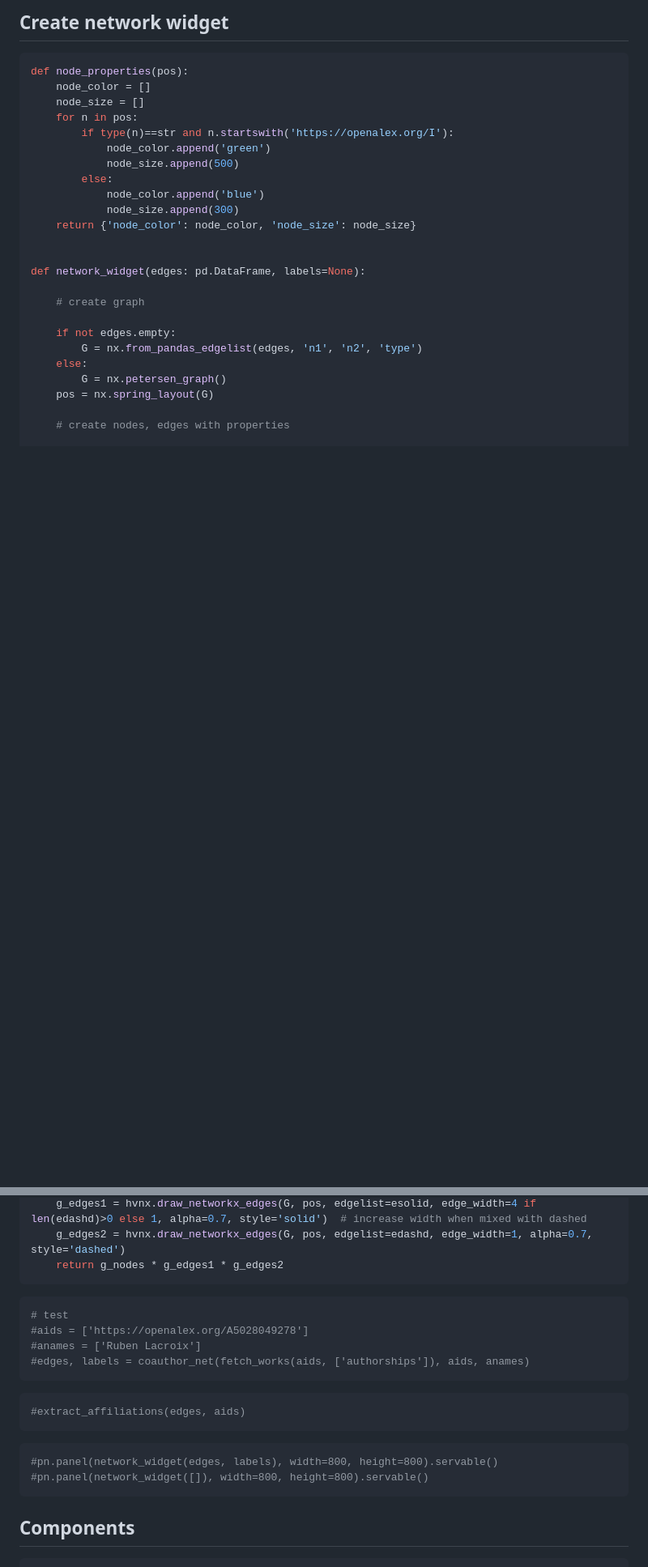
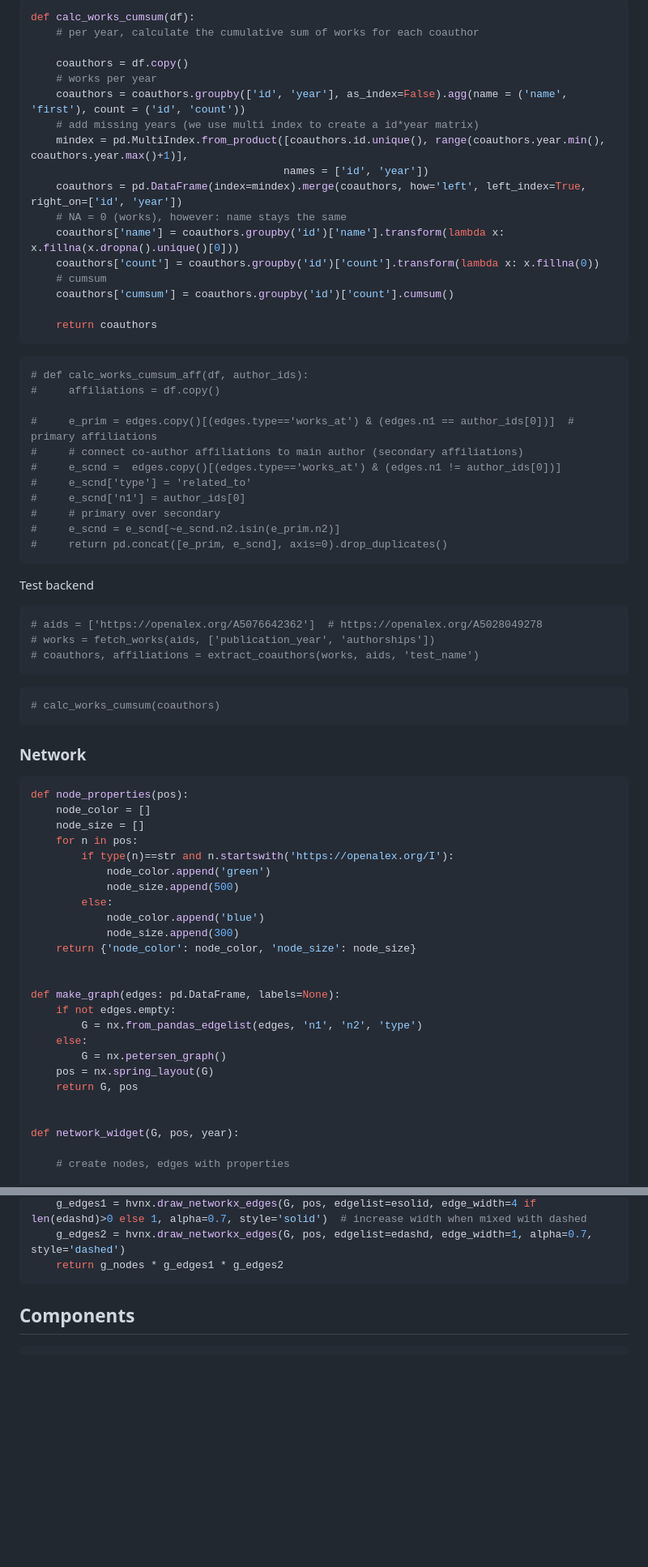
Before and after one commit to ubvu/open-ri-tools, a Markdown page: scripts/coauthor_network.md, 2 parts joined by grey strips. Shown: that part at 81% size. Rendered like a GitHub page; blank space fills up the shorter version.

Commit message:
start refactor, process works, removed recursion, cumsum

````diff
--- a/scripts/coauthor_network.md
+++ b/scripts/coauthor_network.md
@@ -119,6 +88,52 @@ def extract_affiliations(edges, author_ids):
 ```
 
-## Create network widget
+```python
+def calc_works_cumsum(df):
+    # per year, calculate the cumulative sum of works for each coauthor
+
+    coauthors = df.copy()
+    # works per year
+    coauthors = coauthors.groupby(['id', 'year'], as_index=False).agg(name = ('name', 'first'), count = ('id', 'count'))
+    # add missing years (we use multi index to create a id*year matrix)
+    mindex = pd.MultiIndex.from_product([coauthors.id.unique(), range(coauthors.year.min(), coauthors.year.max()+1)],
+                                        names = ['id', 'year'])
+    coauthors = pd.DataFrame(index=mindex).merge(coauthors, how='left', left_index=True, right_on=['id', 'year'])
+    # NA = 0 (works), however: name stays the same
+    coauthors['name'] = coauthors.groupby('id')['name'].transform(lambda x: x.fillna(x.dropna().unique()[0]))
+    coauthors['count'] = coauthors.groupby('id')['count'].transform(lambda x: x.fillna(0))
+    # cumsum
+    coauthors['cumsum'] = coauthors.groupby('id')['count'].cumsum()
+
+    return coauthors
+```
+
+```python
+# def calc_works_cumsum_aff(df, author_ids):
+#     affiliations = df.copy()
+
+#     e_prim = edges.copy()[(edges.type=='works_at') & (edges.n1 == author_ids[0])]  # primary affiliations
+#     # connect co-author affiliations to main author (secondary affiliations)
+#     e_scnd =  edges.copy()[(edges.type=='works_at') & (edges.n1 != author_ids[0])]
+#     e_scnd['type'] = 'related_to'
+#     e_scnd['n1'] = author_ids[0]
+#     # primary over secondary
+#     e_scnd = e_scnd[~e_scnd.n2.isin(e_prim.n2)]
+#     return pd.concat([e_prim, e_scnd], axis=0).drop_duplicates()
+```
+
+Test backend
+
+```python
+# aids = ['https://openalex.org/A5076642362']  # https://openalex.org/A5028049278
+# works = fetch_works(aids, ['publication_year', 'authorships'])
+# coauthors, affiliations = extract_coauthors(works, aids, 'test_name')
+```
+
+```python
+# calc_works_cumsum(coauthors)
+```
+
+### Network
 
 ```python
 def node_properties(pos):
@@ -134,15 +149,16 @@ def node_properties(pos):
     return {'node_color': node_color, 'node_size': node_size}
 
 
-def network_widget(edges: pd.DataFrame, labels=None):
-
-    # create graph
-
+def make_graph(edges: pd.DataFrame, labels=None):
     if not edges.empty:
         G = nx.from_pandas_edgelist(edges, 'n1', 'n2', 'type')
     else:
         G = nx.petersen_graph()
     pos = nx.spring_layout(G)
+    return G, pos
+
+
+def network_widget(G, pos, year):
 
     # create nodes, edges with properties
 
@@ -158,22 +174,6 @@ def network_widget(edges: pd.DataFrame, labels=None):
     g_edges1 = hvnx.draw_networkx_edges(G, pos, edgelist=esolid, edge_width=4 if len(edashd)>0 else 1, alpha=0.7, style='solid')  # increase width when mixed with dashed
     g_edges2 = hvnx.draw_networkx_edges(G, pos, edgelist=edashd, edge_width=1, alpha=0.7, style='dashed')
     return g_nodes * g_edges1 * g_edges2
-```
-
-```python
-# test
-#aids = ['https://openalex.org/A5028049278']
-#anames = ['Ruben Lacroix']
-#edges, labels = coauthor_net(fetch_works(aids, ['authorships']), aids, anames)
-```
-
-```python
-#extract_affiliations(edges, aids)
-```
-
-```python
-#pn.panel(network_widget(edges, labels), width=800, height=800).servable()
-#pn.panel(network_widget([]), width=800, height=800).servable()
 ```
 
 ## Components
````
Also changed, not shown: other parts of scripts/coauthor_network.md (+111 -59 lines).
